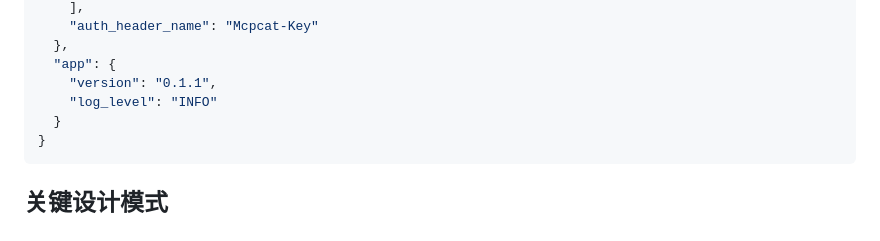
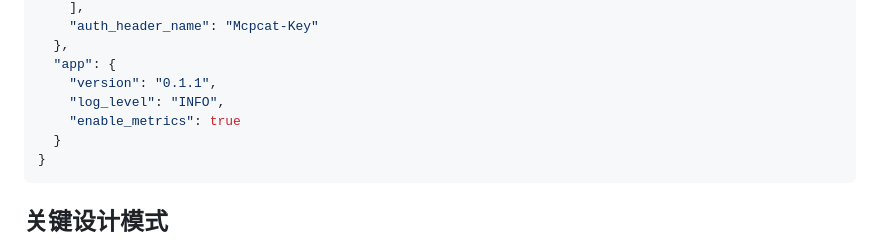
Before and after one commit to jeweis/mcpcat, a Markdown page: AGENTS.md, the part around the change. Drawn GitHub-style.

Commit message:
feat：纠正文档

````diff
--- a/AGENTS.md
+++ b/AGENTS.md
@@ -150,7 +150,8 @@ mcpcat 是一个 MCP（Model Context Protocol）聚合平台，通过统一的 F
   },
   "app": {
     "version": "0.1.1",
-    "log_level": "INFO"
+    "log_level": "INFO",
+    "enable_metrics": true
   }
 }
 ```
````
